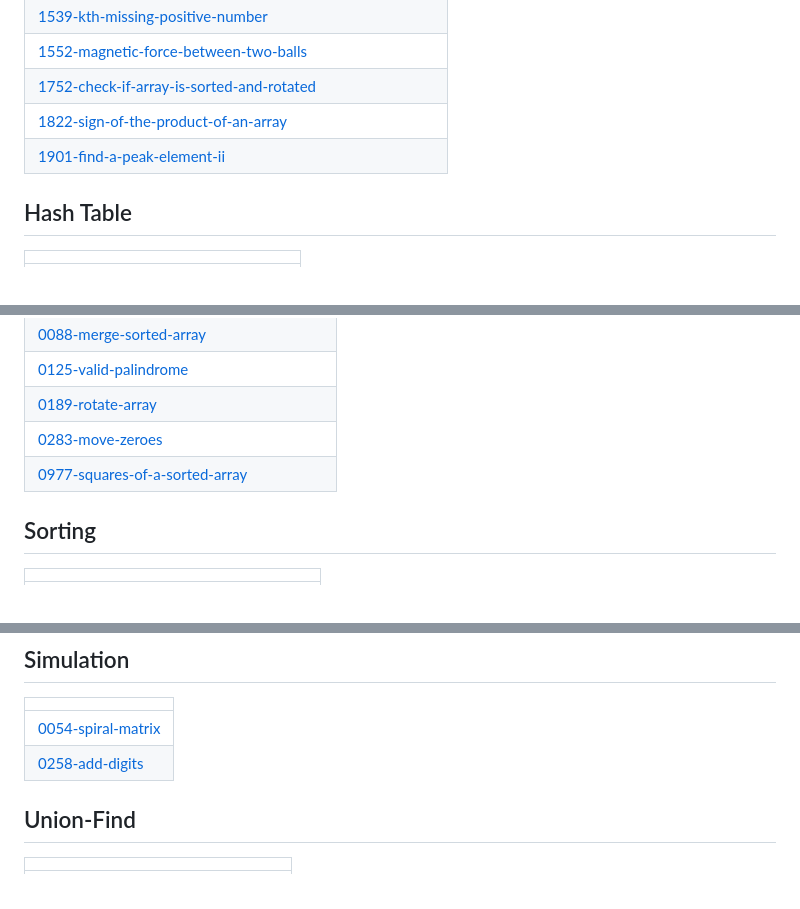
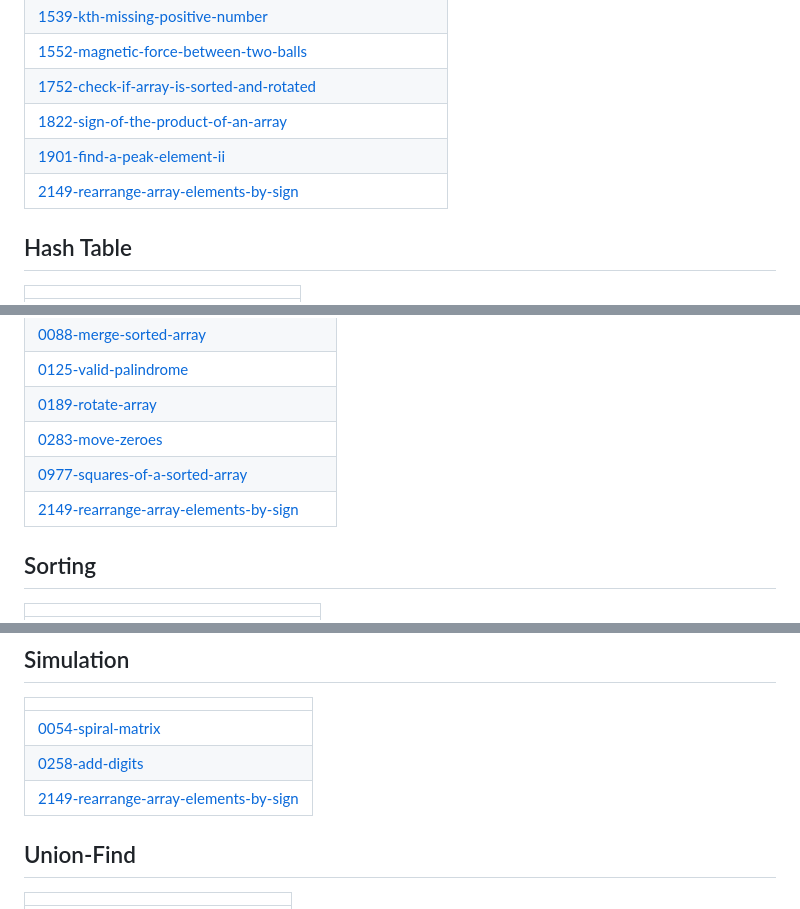
Before and after one commit to gitkrypton18/a2Z_DSA, a Markdown page: README.md, 3 parts joined by grey strips. GitHub-like rendering.

Commit message:
Update README - Topic Tags

```diff
--- a/README.md
+++ b/README.md
@@ -52,6 +52,7 @@ DSA Repository
 | [1752-check-if-array-is-sorted-and-rotated](https://github.com/gitkrypton18/a2Z_DSA/tree/master/1752-check-if-array-is-sorted-and-rotated) |
 | [1822-sign-of-the-product-of-an-array](https://github.com/gitkrypton18/a2Z_DSA/tree/master/1822-sign-of-the-product-of-an-array) |
 | [1901-find-a-peak-element-ii](https://github.com/gitkrypton18/a2Z_DSA/tree/master/1901-find-a-peak-element-ii) |
+| [2149-rearrange-array-elements-by-sign](https://github.com/gitkrypton18/a2Z_DSA/tree/master/2149-rearrange-array-elements-by-sign) |
 ## Hash Table
 |  |
 | ------- |
@@ -143,6 +144,7 @@ DSA Repository
 | [0189-rotate-array](https://github.com/gitkrypton18/a2Z_DSA/tree/master/0189-rotate-array) |
 | [0283-move-zeroes](https://github.com/gitkrypton18/a2Z_DSA/tree/master/0283-move-zeroes) |
 | [0977-squares-of-a-sorted-array](https://github.com/gitkrypton18/a2Z_DSA/tree/master/0977-squares-of-a-sorted-array) |
+| [2149-rearrange-array-elements-by-sign](https://github.com/gitkrypton18/a2Z_DSA/tree/master/2149-rearrange-array-elements-by-sign) |
 ## Sorting
 |  |
 | ------- |
@@ -181,6 +183,7 @@ DSA Repository
 | ------- |
 | [0054-spiral-matrix](https://github.com/gitkrypton18/a2Z_DSA/tree/master/0054-spiral-matrix) |
 | [0258-add-digits](https://github.com/gitkrypton18/a2Z_DSA/tree/master/0258-add-digits) |
+| [2149-rearrange-array-elements-by-sign](https://github.com/gitkrypton18/a2Z_DSA/tree/master/2149-rearrange-array-elements-by-sign) |
 ## Union-Find
 |  |
 | ------- |
```
